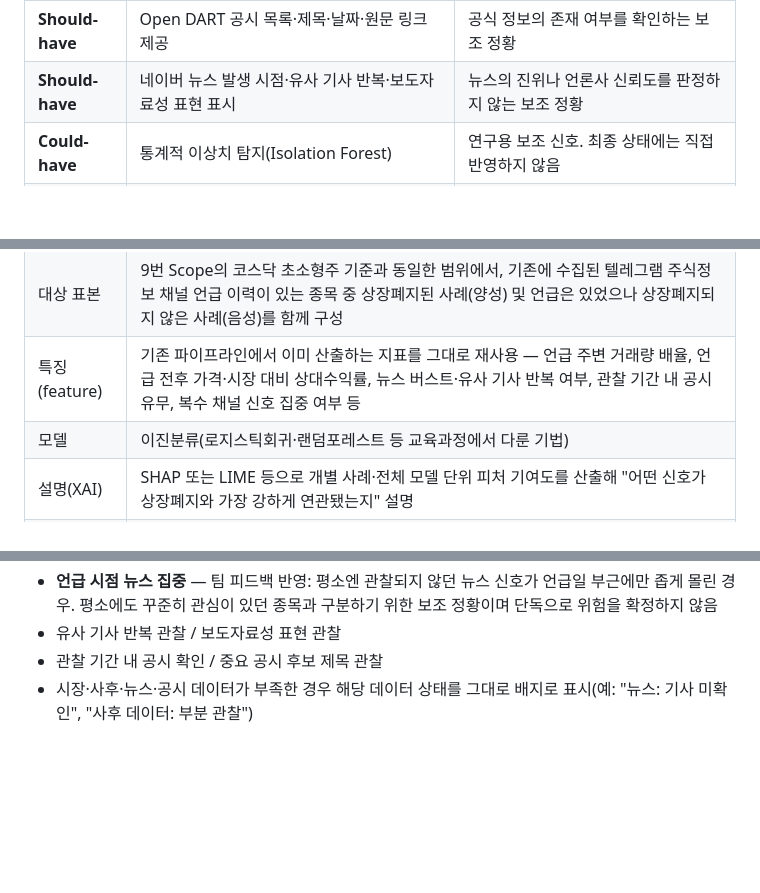
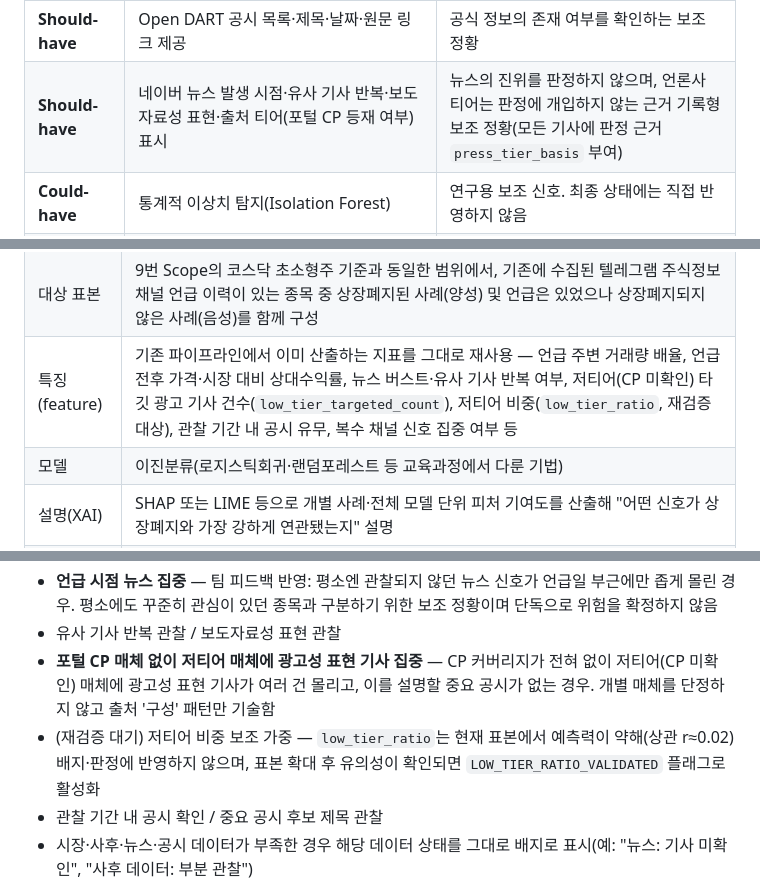
Before and after one commit to 1pjm/fintech-internship-2026, a Markdown page: investment_scam_detection/PRD.md, 3 parts joined by grey strips. GitHub-like rendering; blank space fills up the shorter version.

Commit message:
Sync PRD with 언론사 티어(6-A) additions from latest notebook
telegram_fds_event.ipynb에 추가된 언론사 티어 판정(press_tier/
press_tier_basis, 포털 CP 목록·네이버 인링크 관측 기반)을 9번
Scope에 반영: Should-have·특징(feature) 행에 출처 티어 추가,
"언론사 티어 판정 원칙"(5단계 상태 판정에는 미반영) 명시,
저티어 매체 집중 관련 보조 배지 2건과 Out of Scope 문구를 실제
백테스트 근거에 맞춰 갱신. v1.6.

Co-Authored-By: Claude Sonnet 5 <noreply@anthropic.com>
Claude-Session: https://claude.ai/code/session_01WxDQwsW641ESkzG2UgZk62

```diff
--- a/investment_scam_detection/PRD.md
+++ b/investment_scam_detection/PRD.md
@@ -299,7 +300,7 @@
 | **Must-have** | 익명화된 사건 사례 탐색 화면 | 특정 기업에 대한 낙인·오해 가능성을 낮춤 |
 | **Must-have** | 특정 과거 사건의 가격·거래량·시장 비교 상세 화면 | 핵심 사용자 과업 제공 |
 | **Should-have** | Open DART 공시 목록·제목·날짜·원문 링크 제공 | 공식 정보의 존재 여부를 확인하는 보조 정황 |
-| **Should-have** | 네이버 뉴스 발생 시점·유사 기사 반복·보도자료성 표현 표시 | 뉴스의 진위나 언론사 신뢰도를 판정하지 않는 보조 정황 |
+| **Should-have** | 네이버 뉴스 발생 시점·유사 기사 반복·보도자료성 표현·출처 티어(포털 CP 등재 여부) 표시 | 뉴스의 진위를 판정하지 않으며, 언론사 티어는 판정에 개입하지 않는 근거 기록형 보조 정황(모든 기사에 판정 근거 `press_tier_basis` 부여) |
 | **Could-have** | 통계적 이상치 탐지(Isolation Forest) | 연구용 보조 신호. 최종 상태에는 직접 반영하지 않음 |
 | **Could-have** | 결과 CSV/XLSX 저장 및 다운로드 | 재검토·공유 편의 |
 | **Could-have** | 일부 사례 대상 재무 데이터 연계 실험 | 별도 연구 범위. 전체 종목 및 최종 상태값에는 사용하지 않음 |
@@ -312,7 +313,7 @@
 | --- | --- |
 | 라벨(정답) | 상장폐지 여부(1/0). [KRX KIND 상장폐지종목 조회](https://kind.krx.co.kr/investwarn/delcompany.do?method=searchDelCompanyMain)에서 종목·상장폐지일·사유를 확보 |
 | 대상 표본 | 9번 Scope의 코스닥 초소형주 기준과 동일한 범위에서, 기존에 수집된 텔레그램 주식정보 채널 언급 이력이 있는 종목 중 상장폐지된 사례(양성) 및 언급은 있었으나 상장폐지되지 않은 사례(음성)를 함께 구성 |
-| 특징(feature) | 기존 파이프라인에서 이미 산출하는 지표를 그대로 재사용 — 언급 주변 거래량 배율, 언급 전후 가격·시장 대비 상대수익률, 뉴스 버스트·유사 기사 반복 여부, 관찰 기간 내 공시 유무, 복수 채널 신호 집중 여부 등 |
+| 특징(feature) | 기존 파이프라인에서 이미 산출하는 지표를 그대로 재사용 — 언급 주변 거래량 배율, 언급 전후 가격·시장 대비 상대수익률, 뉴스 버스트·유사 기사 반복 여부, 저티어(CP 미확인) 타깃 광고 기사 건수(`low_tier_targeted_count`), 저티어 비중(`low_tier_ratio`, 재검증 대상), 관찰 기간 내 공시 유무, 복수 채널 신호 집중 여부 등 |
 | 모델 | 이진분류(로지스틱회귀·랜덤포레스트 등 교육과정에서 다룬 기법) |
 | 설명(XAI) | SHAP 또는 LIME 등으로 개별 사례·전체 모델 단위 피처 기여도를 산출해 "어떤 신호가 상장폐지와 가장 강하게 연관됐는지" 설명 |
 | 산출물 위치 | 메인 파이프라인과 분리된 별도 백테스트 노트북/섹션. 결과는 연구 목적으로만 사용하며 활성 종목의 실시간 상태값에는 반영하지 않음(10번 Constraints 참고) |
@@ -337,6 +340,8 @@
 - **복수 Telegram 채널 언급** — 언급 채널 수 2개 이상
 - **언급 시점 뉴스 집중** — 팀 피드백 반영: 평소엔 관찰되지 않던 뉴스 신호가 언급일 부근에만 좁게 몰린 경우. 평소에도 꾸준히 관심이 있던 종목과 구분하기 위한 보조 정황이며 단독으로 위험을 확정하지 않음
 - 유사 기사 반복 관찰 / 보도자료성 표현 관찰
+- **포털 CP 매체 없이 저티어 매체에 광고성 표현 기사 집중** — CP 커버리지가 전혀 없이 저티어(CP 미확인) 매체에 광고성 표현 기사가 여러 건 몰리고, 이를 설명할 중요 공시가 없는 경우. 개별 매체를 단정하지 않고 출처 '구성' 패턴만 기술함
+- (재검증 대기) 저티어 비중 보조 가중 — `low_tier_ratio`는 현재 표본에서 예측력이 약해(상관 r≈0.02) 배지·판정에 반영하지 않으며, 표본 확대 후 유의성이 확인되면 `LOW_TIER_RATIO_VALIDATED` 플래그로 활성화
 - 관찰 기간 내 공시 확인 / 중요 공시 후보 제목 관찰
 - 시장·사후·뉴스·공시 데이터가 부족한 경우 해당 데이터 상태를 그대로 배지로 표시(예: "뉴스: 기사 미확인", "사후 데이터: 부분 관찰")
 
```
Also changed, not shown: other parts of investment_scam_detection/PRD.md (+4 -1 lines).
